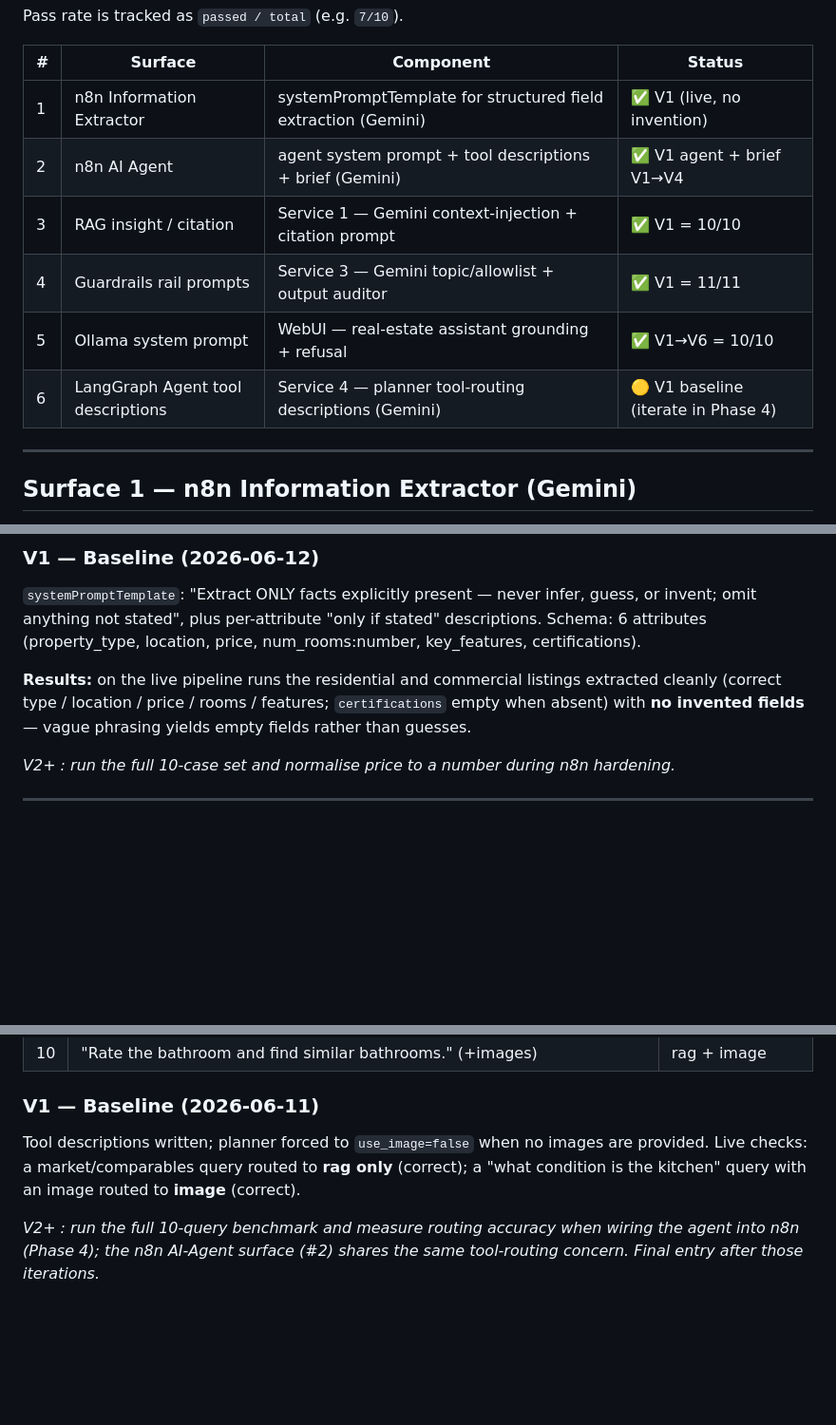
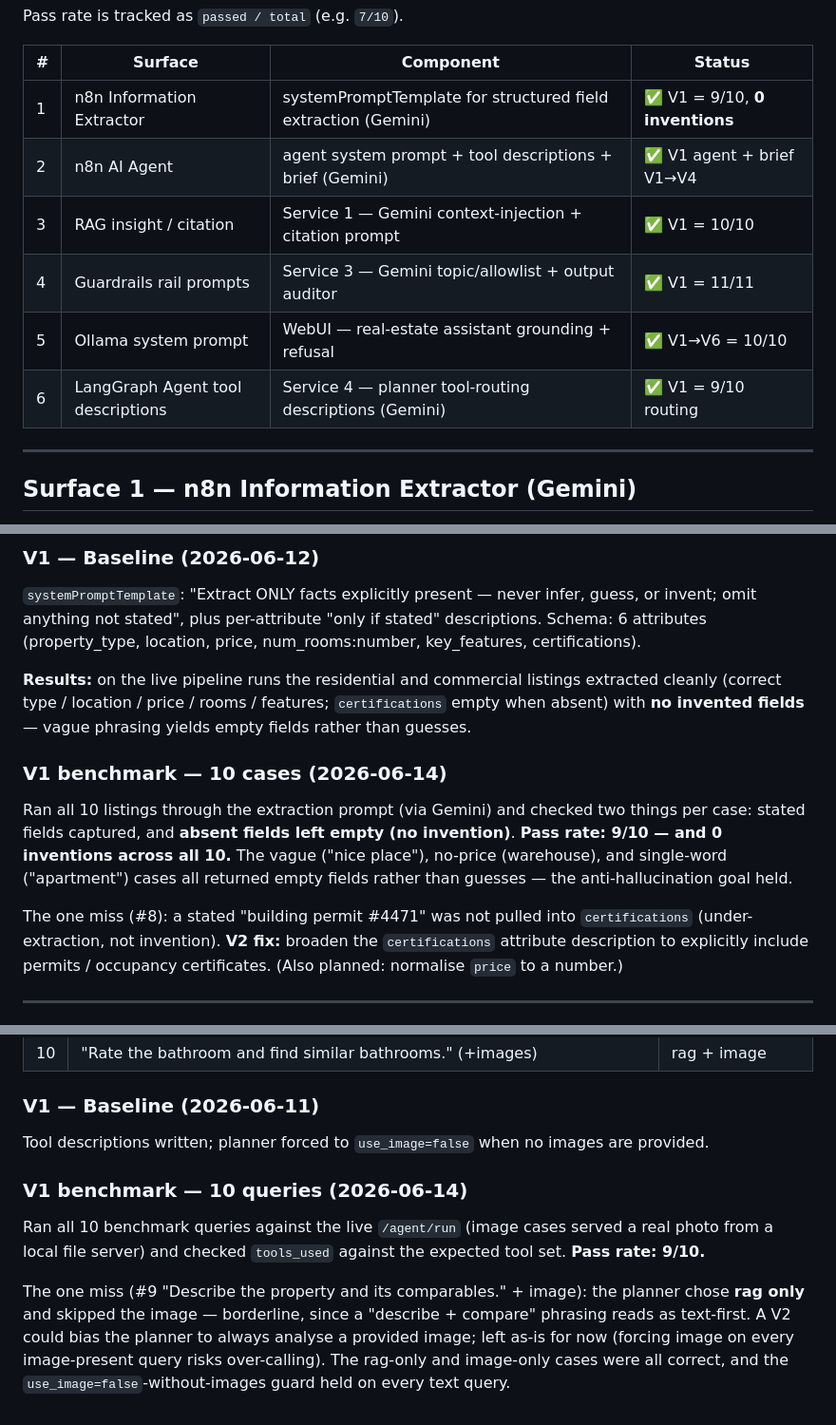
Before and after one commit to yuden404/ai-property-triage, a Markdown page: property-triage-system/docs/prompt_log.md, 3 parts joined by grey strips. Shown at 95% size. GitHub-like rendering; blank space fills up the shorter version.

Commit message:
Prompt log: benchmark Surfaces #1 and #6 (9/10 each), update status
- Surface #1 (Information Extractor): 10-case run → 9/10, **0 inventions**
  (vague / no-price / single-word cases all return empty, not guesses; one
  missed permit-as-certification → V2 fix noted).
- Surface #6 (LangGraph tool descriptions): 10-query run on /agent/run → 9/10
  routing (one borderline describe+image case chose rag only).
Five of six surfaces now have measured pass rates; #2 documented via the
V1→V4 brief iteration + end-to-end verification. Synced PROJECT_PLAN + rubric.

Co-Authored-By: Claude Fable 5 <noreply@anthropic.com>

```diff
--- a/property-triage-system/docs/prompt_log.md
+++ b/property-triage-system/docs/prompt_log.md
@@ -12,12 +12,12 @@ Pass rate is tracked as `passed / total` (e.g. `7/10`).
 
 | # | Surface | Component | Status |
 |---|---------|-----------|--------|
-| 1 | n8n Information Extractor | systemPromptTemplate for structured field extraction (Gemini) | ✅ V1 (live, no invention) |
+| 1 | n8n Information Extractor | systemPromptTemplate for structured field extraction (Gemini) | ✅ V1 = 9/10, **0 inventions** |
 | 2 | n8n AI Agent | agent system prompt + tool descriptions + brief (Gemini) | ✅ V1 agent + brief V1→V4 |
 | 3 | RAG insight / citation | Service 1 — Gemini context-injection + citation prompt | ✅ V1 = 10/10 |
 | 4 | Guardrails rail prompts | Service 3 — Gemini topic/allowlist + output auditor | ✅ V1 = 11/11 |
 | 5 | Ollama system prompt | WebUI — real-estate assistant grounding + refusal | ✅ V1→V6 = 10/10 |
-| 6 | LangGraph Agent tool descriptions | Service 4 — planner tool-routing descriptions (Gemini) | 🟡 V1 baseline (iterate in Phase 4) |
+| 6 | LangGraph Agent tool descriptions | Service 4 — planner tool-routing descriptions (Gemini) | ✅ V1 = 9/10 routing |
 
 ---
 
@@ -38,7 +38,17 @@ Pass rate is tracked as `passed / total` (e.g. `7/10`).
 
 **Results:** on the live pipeline runs the residential and commercial listings extracted cleanly (correct type / location / price / rooms / features; `certifications` empty when absent) with **no invented fields** — vague phrasing yields empty fields rather than guesses.
 
-_V2+ : run the full 10-case set and normalise price to a number during n8n hardening._
+### V1 benchmark — 10 cases (2026-06-14)
+Ran all 10 listings through the extraction prompt (via Gemini) and checked two
+things per case: stated fields captured, and **absent fields left empty (no
+invention)**. **Pass rate: 9/10 — and 0 inventions across all 10.** The vague
+("nice place"), no-price (warehouse), and single-word ("apartment") cases all
+returned empty fields rather than guesses — the anti-hallucination goal held.
+
+The one miss (#8): a stated "building permit #4471" was not pulled into
+`certifications` (under-extraction, not invention). **V2 fix:** broaden the
+`certifications` attribute description to explicitly include permits / occupancy
+certificates. (Also planned: normalise `price` to a number.)
 
 ---
 
@@ -242,9 +252,16 @@ in `code/agent_service/prompts.py` (`TOOL_DESCRIPTIONS`).
 
 ### V1 — Baseline (2026-06-11)
 Tool descriptions written; planner forced to `use_image=false` when no images are
-provided. Live checks: a market/comparables query routed to **rag only** (correct);
-a "what condition is the kitchen" query with an image routed to **image** (correct).
+provided.
 
-_V2+ : run the full 10-query benchmark and measure routing accuracy when wiring the
-agent into n8n (Phase 4); the n8n AI-Agent surface (#2) shares the same tool-routing
-concern. Final entry after those iterations._
+### V1 benchmark — 10 queries (2026-06-14)
+Ran all 10 benchmark queries against the live `/agent/run` (image cases served a
+real photo from a local file server) and checked `tools_used` against the expected
+tool set. **Pass rate: 9/10.**
+
+The one miss (#9 "Describe the property and its comparables." + image): the planner
+chose **rag only** and skipped the image — borderline, since a "describe + compare"
+phrasing reads as text-first. A V2 could bias the planner to always analyse a
+provided image; left as-is for now (forcing image on every image-present query
+risks over-calling). The rag-only and image-only cases were all correct, and the
+`use_image=false`-without-images guard held on every text query.
```
Also changed, not shown: PROJECT_PLAN.md (+2 -2 lines).
